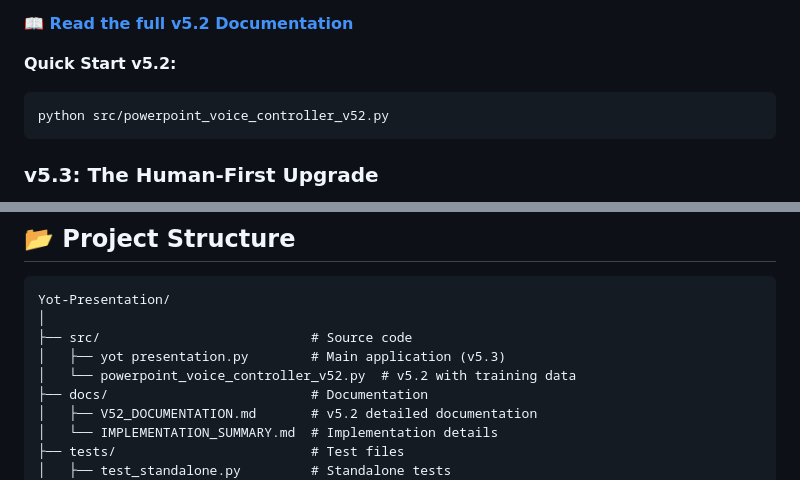
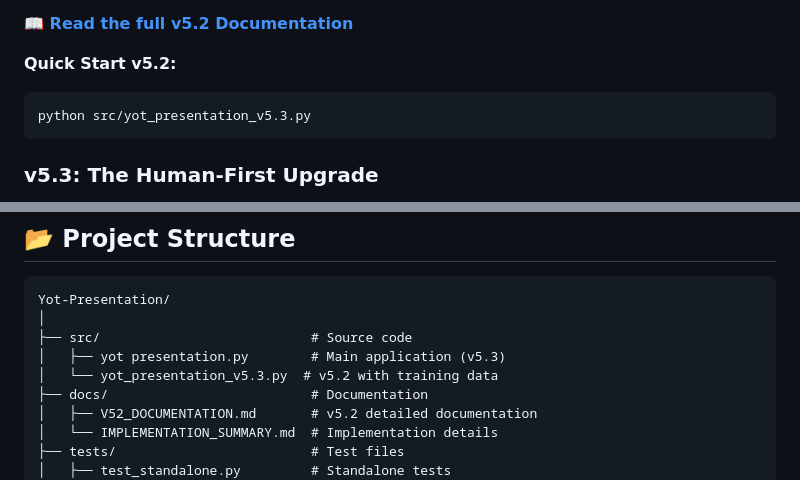
Before and after one commit to AllanRye9/Yot-Presentation, a Markdown page: README.md, 2 parts joined by grey strips. GitHub-like rendering.

Commit message:
update +0003

````diff
--- a/README.md
+++ b/README.md
@@ -76,7 +76,7 @@ Yot_Presentation is a next-generation, hands-free presentation system that combi
 
 **Quick Start v5.2:**
 ```bash
-python src/powerpoint_voice_controller_v52.py
+python src/yot_presentation_v5.3.py
 ```
 
 ### v5.3: The Human-First Upgrade
@@ -242,7 +242,7 @@ Yot-Presentation/
 │
 ├── src/                           # Source code
 │   ├── yot presentation.py        # Main application (v5.3)
-│   └── powerpoint_voice_controller_v52.py  # v5.2 with training data
+│   └── yot_presentation_v5.3.py  # v5.2 with training data
 ├── docs/                          # Documentation
 │   ├── V52_DOCUMENTATION.md       # v5.2 detailed documentation
 │   └── IMPLEMENTATION_SUMMARY.md  # Implementation details
````
